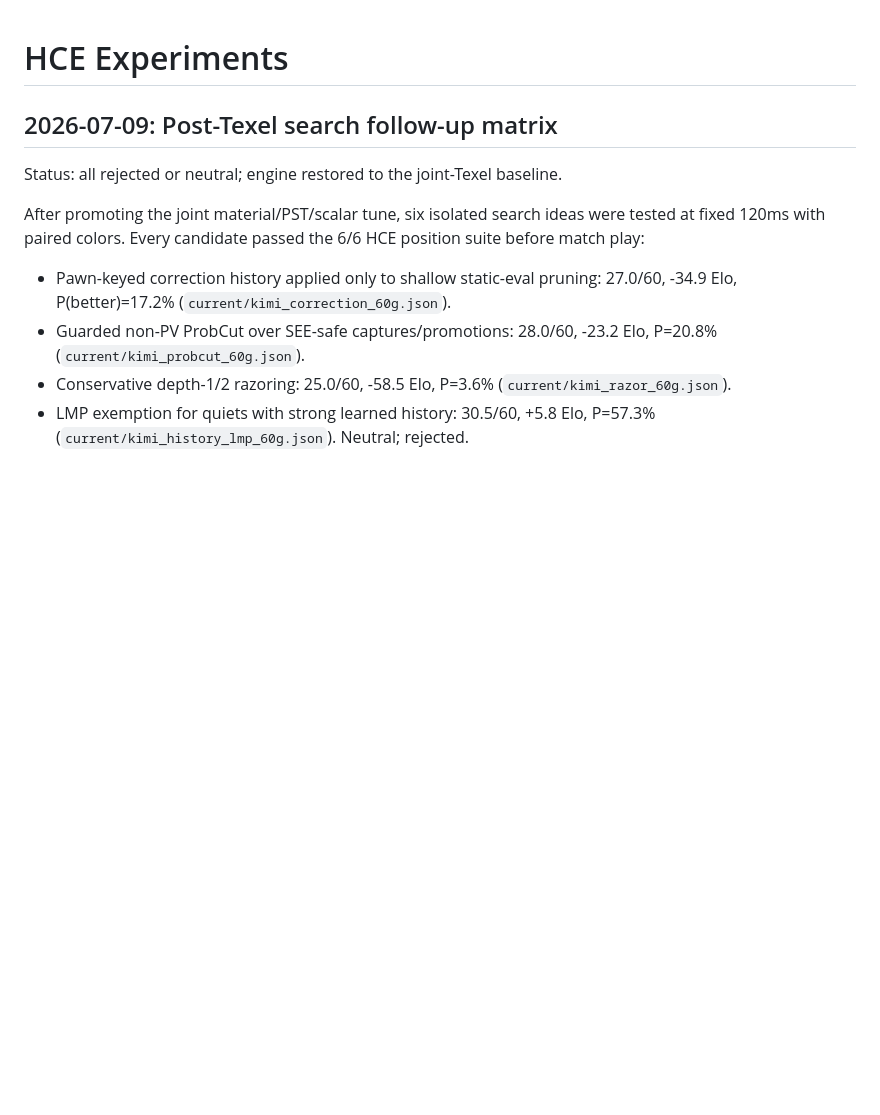
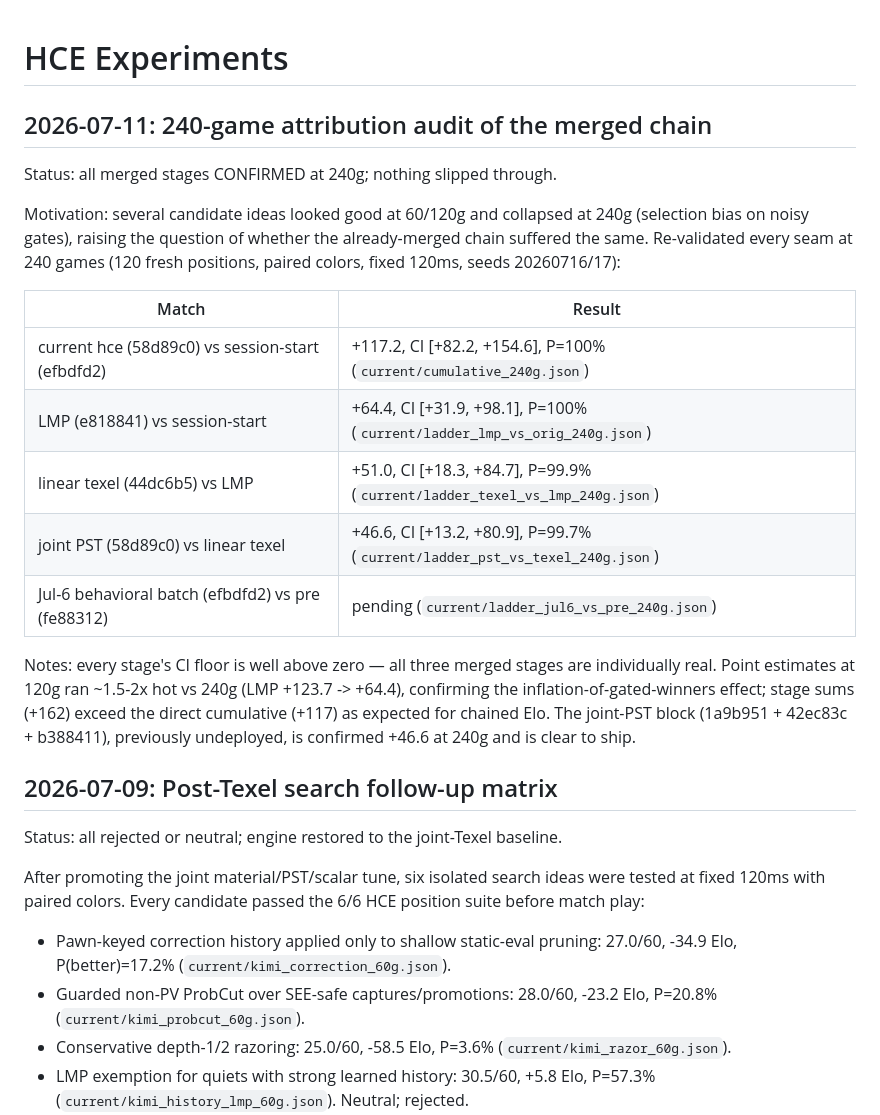
Before and after one commit to vidvudsc/chess, a Markdown page: docs/HCE_EXPERIMENTS.md, the part around the change. Rendered like a GitHub page; blank space fills up the shorter version.

Commit message:
docs: record 240-game attribution audit (all merged stages confirmed)

```diff
--- a/docs/HCE_EXPERIMENTS.md
+++ b/docs/HCE_EXPERIMENTS.md
@@ -1,4 +1,27 @@
 # HCE Experiments
+
+## 2026-07-11: 240-game attribution audit of the merged chain
+Status: all merged stages CONFIRMED at 240g; nothing slipped through.
+
+Motivation: several candidate ideas looked good at 60/120g and collapsed at
+240g (selection bias on noisy gates), raising the question of whether the
+already-merged chain suffered the same. Re-validated every seam at 240 games
+(120 fresh positions, paired colors, fixed 120ms, seeds 20260716/17):
+
+| Match | Result |
+|---|---|
+| current hce (58d89c0) vs session-start (efbdfd2) | +117.2, CI [+82.2, +154.6], P=100% (`current/cumulative_240g.json`) |
+| LMP (e818841) vs session-start | +64.4, CI [+31.9, +98.1], P=100% (`current/ladder_lmp_vs_orig_240g.json`) |
+| linear texel (44dc6b5) vs LMP | +51.0, CI [+18.3, +84.7], P=99.9% (`current/ladder_texel_vs_lmp_240g.json`) |
+| joint PST (58d89c0) vs linear texel | +46.6, CI [+13.2, +80.9], P=99.7% (`current/ladder_pst_vs_texel_240g.json`) |
+| Jul-6 behavioral batch (efbdfd2) vs pre (fe88312) | pending (`current/ladder_jul6_vs_pre_240g.json`) |
+
+Notes: every stage's CI floor is well above zero — all three merged stages are
+individually real. Point estimates at 120g ran ~1.5-2x hot vs 240g (LMP +123.7
+-> +64.4), confirming the inflation-of-gated-winners effect; stage sums
+(+162) exceed the direct cumulative (+117) as expected for chained Elo. The
+joint-PST block (1a9b951 + 42ec83c + b388411), previously undeployed, is
+confirmed +46.6 at 240g and is clear to ship.
 
 ## 2026-07-09: Post-Texel search follow-up matrix
 Status: all rejected or neutral; engine restored to the joint-Texel baseline.
```
